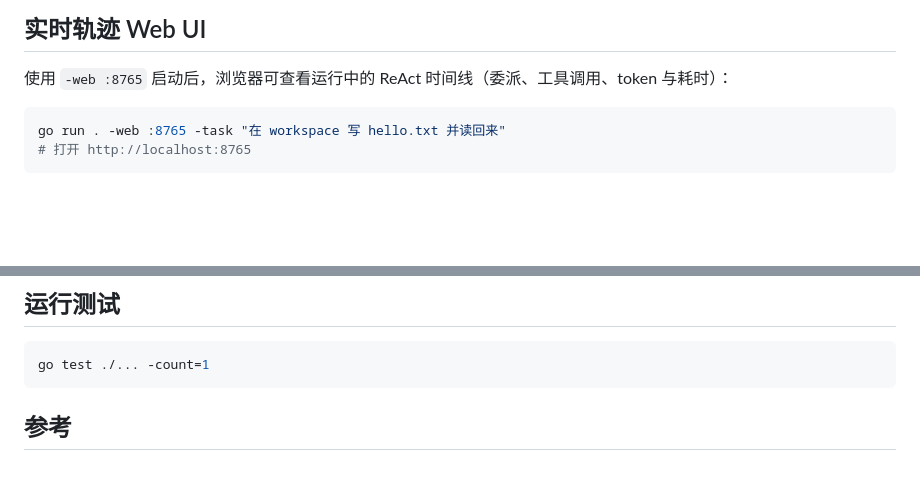
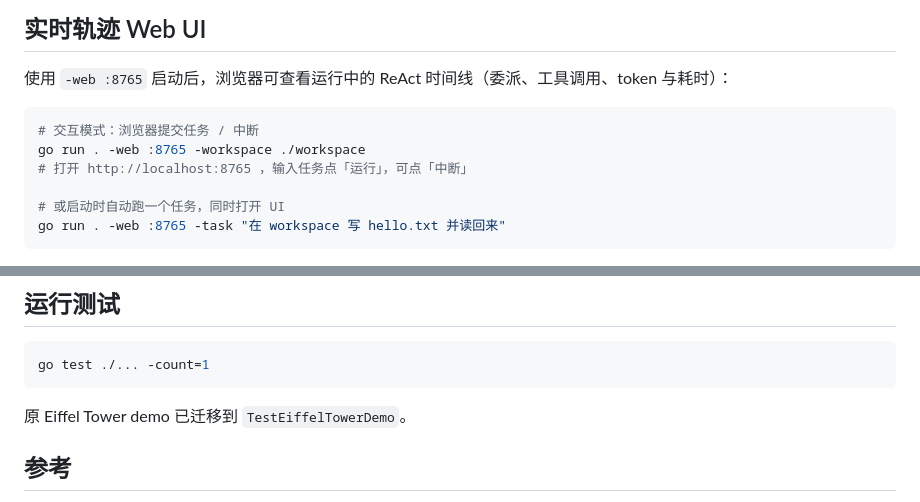
Before and after one commit to 1parado/tiny-team, a Markdown page: README.md, 2 parts joined by grey strips. Rendered like a GitHub page; blank space fills up the shorter version.

Commit message:
docs: interactive web UI run/stop usage

````diff
--- a/README.md
+++ b/README.md
@@ -30,6 +30,10 @@ Go 编写的迷你多智能体框架：管理者将子智能体当作工具调
 使用 `-web :8765` 启动后，浏览器可查看运行中的 ReAct 时间线（委派、工具调用、token 与耗时）：
 
 ```bash
+# 交互模式：浏览器提交任务 / 中断
+go run . -web :8765 -workspace ./workspace
+# 打开 http://localhost:8765 ，输入任务点「运行」，可点「中断」
+
+# 或启动时自动跑一个任务，同时打开 UI
 go run . -web :8765 -task "在 workspace 写 hello.txt 并读回来"
-# 打开 http://localhost:8765
 ```
@@ -93,6 +101,8 @@ go run . -task "在 workspace 里写一个 hello.txt 并读回来"
 go test ./... -count=1
 ```
 
+原 Eiffel Tower demo 已迁移到 `TestEiffelTowerDemo`。
+
 ## 参考
 
 - [项目介绍页 (GitHub Pages)](https://1parado.github.io/tiny-team/)
````
Also changed, not shown: other parts of README.md (+4 -0 lines).
